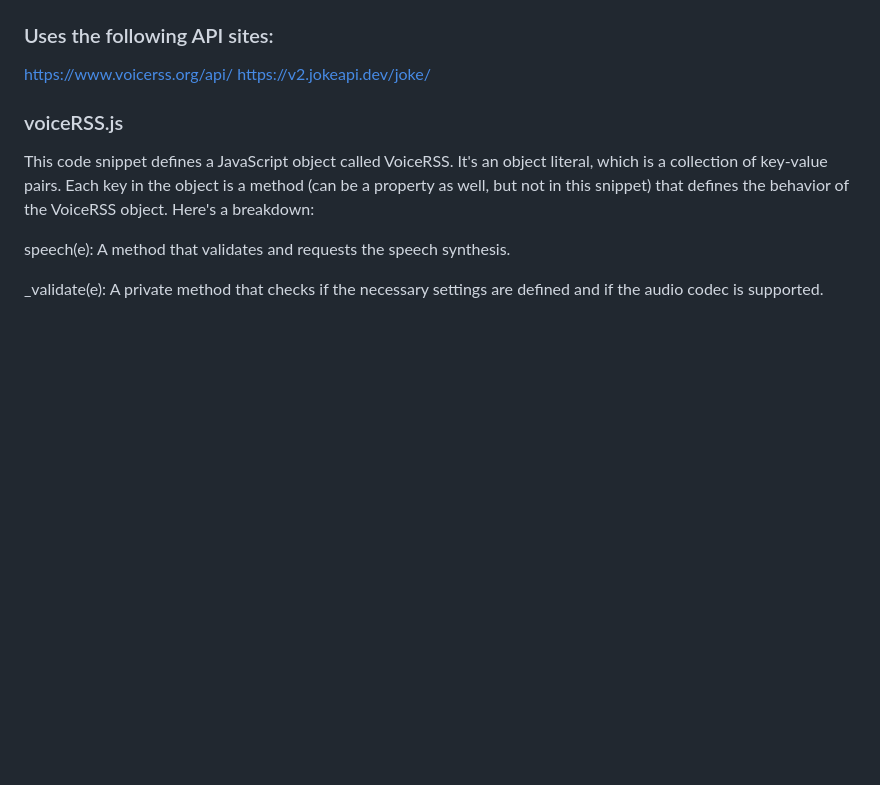
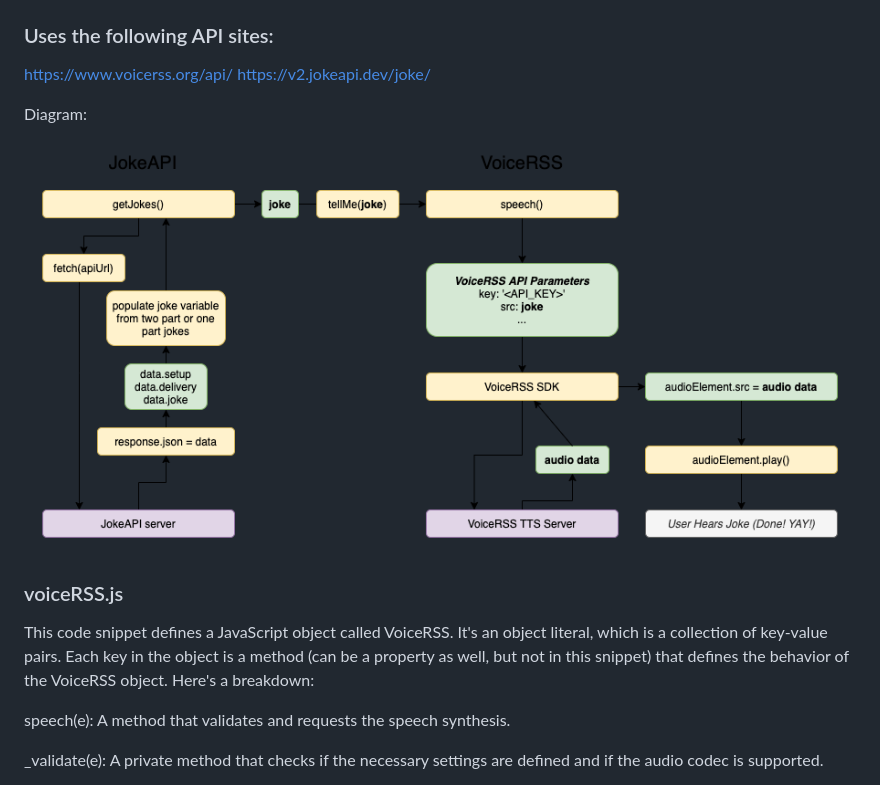
Before and after one commit to ballingj/javascript20, a Markdown page: joke-teller/readme.md, the part around the change. Drawn GitHub-style; pictures changed too: joke-teller/Joke Teller Flowchart.png (added); blank space fills up the shorter version.

```diff
--- a/joke-teller/readme.md
+++ b/joke-teller/readme.md
@@ -4,6 +4,9 @@ A Joke API passed on to Voice RSS
 ### Uses the following API sites:
 https://www.voicerss.org/api/
 https://v2.jokeapi.dev/joke/
+
+Diagram:
+![image](Joke%20Teller%20Flowchart.png)
 
 
 ### voiceRSS.js
```
Also changed, not shown: 3 other files.
